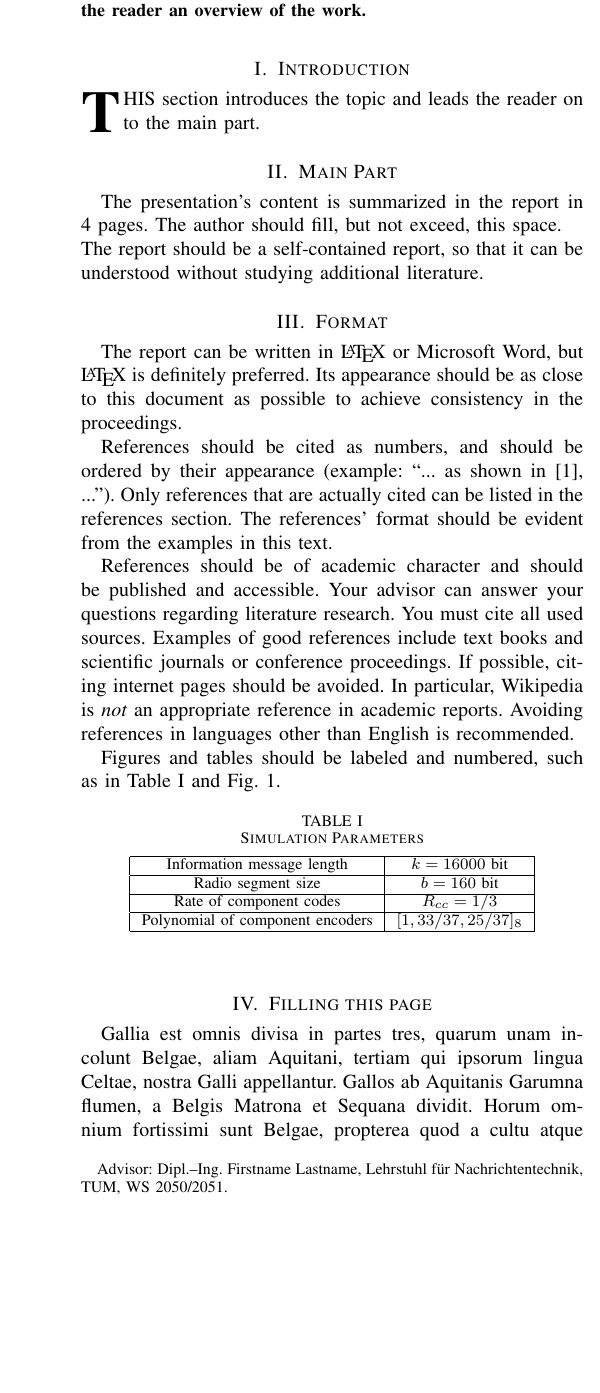
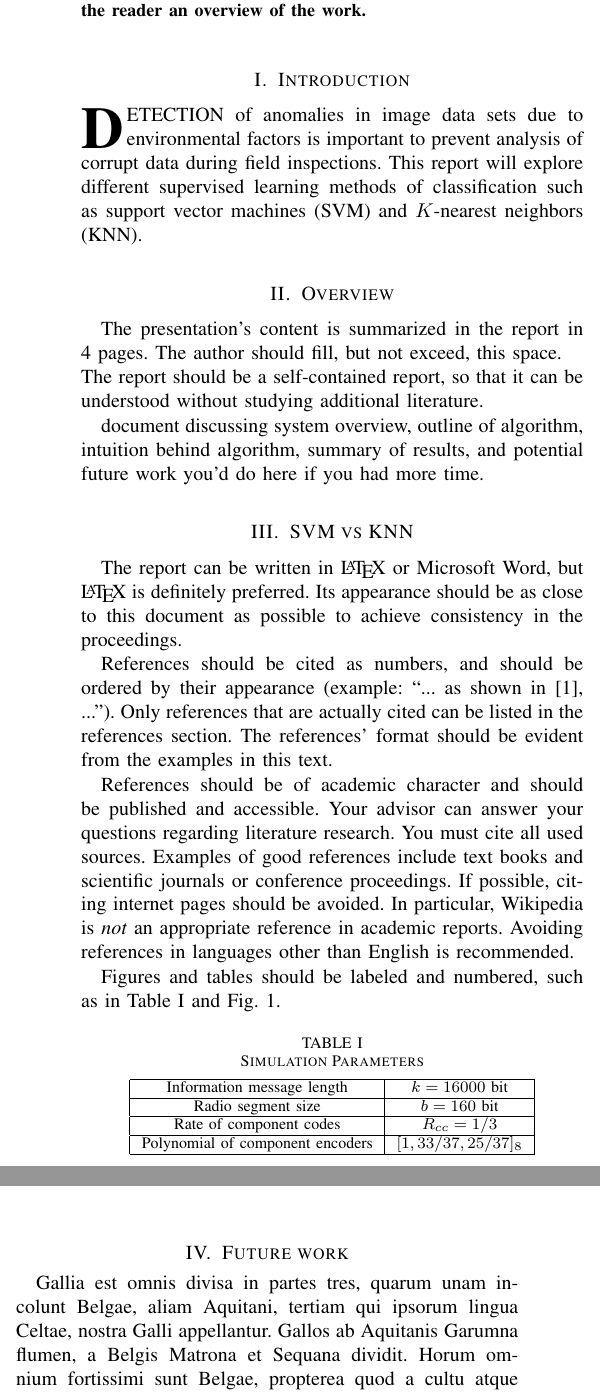
Before and after one commit to ainharan/blur-detection, a LaTeX paper (report/paper.tex): part of one column of the page before the commit and two parts of the columns of page 1 of 2 after it, the two joined at a grey line, cut so that both start at the same text, the shorter picture padded with empty space. Compiled offline with pdfLaTeX.

Commit message:
better implementation

```diff
--- a/report/paper.tex
+++ b/report/paper.tex
@@ -131,10 +131,8 @@
 \begin{document}
 
 % Define document title and author
-	\title{Guidelines for Writing a Seminar Report}
-	\author{Firstname Lastname
-	\thanks{Advisor: Dipl.--Ing.~Firstname Lastname, Lehrstuhl f\"ur Nachrichtentechnik, TUM, WS 2050/2051.}}
-	\markboth{Hauptseminar Digitale Kommunikationssysteme}{}
+	\title{Detecting Lens Flares and Blurry Images}
+	\author{Ainharan Subramaniam}
 	\maketitle
 
 % Write abstract here
@@ -145,17 +143,19 @@
 % Each section begins with a \section{title} command
 \section{Introduction}
 	% \PARstart{}{} creates a tall first letter for this first paragraph
-	\PARstart{T}{his} section introduces the topic and leads the reader on to the main part.
+	\PARstart{D}{etection} of anomalies in image data sets due to environmental factors is important to prevent analysis of corrupt data during field inspections. This report will explore different supervised learning methods of classification such as support vector machines (SVM) and $K$-nearest neighbors (KNN).
 
 % Main Part
-\section{Main Part}
+\section{Overview}
 	% LaTeX takes complete care of your document layout ...
 	The presentation's content is summarized in the report in 4~pages.
 	% ... but you can insert a line break manually with two backslashes, if needed: \\
 	The author should fill, but not exceed, this space. \\
 	The report should be a self-contained report, so that it can be understood without studying additional literature.
 
-\section{Format}
+document discussing system overview, outline of algorithm, intuition behind algorithm, summary of results, and potential future work you'd do here if you had more time.
+
+\section{SVM vs KNN}
 	The report can be written in \LaTeX{} or Microsoft Word, but \LaTeX{} is definitely preferred.
 	Its appearance should be as close to this document as possible to achieve consistency in the proceedings.
 
@@ -215,7 +215,7 @@
 		\end{center}
 	\end{figure}
 
-\section{Filling this page}
+\section{Future work}
 	Gallia est omnis divisa in partes tres, quarum unam incolunt Belgae, aliam Aquitani, tertiam qui ipsorum lingua Celtae, nostra Galli appellantur. Gallos ab Aquitanis Garumna flumen, a Belgis Matrona et Sequana dividit. Horum omnium fortissimi sunt Belgae, propterea quod a cultu atque humanitate provinciae longissime absunt, minimeque ad eos mercatores saepe commeant atque ea quae ad effeminandos animos pertinent important, proximique sunt Germanis, qui trans Rhenum incolunt, quibuscum continenter bellum gerunt. Qua de causa Helvetii quoque reliquos Gallos virtute praecedunt, quod fere cotidianis proeliis cum Germanis contendunt, cum aut suis finibus eos prohibent aut ipsi in eorum finibus bellum gerunt. Eorum una, pars, quam Gallos obtinere dictum est, initium capit a flumine Rhodano, continetur Garumna flumine, Oceano, finibus Belgarum, attingit etiam ab Sequanis et Helvetiis flumen Rhenum, vergit ad septentriones. Belgae ab extremis Galliae finibus oriuntur, pertinent ad inferiorem partem fluminis Rheni, spectant in septentrionem et orientem solem.
 
 \section{Conclusion}
```
Also changed, not shown: report/paper.pdf, 4 other files.
